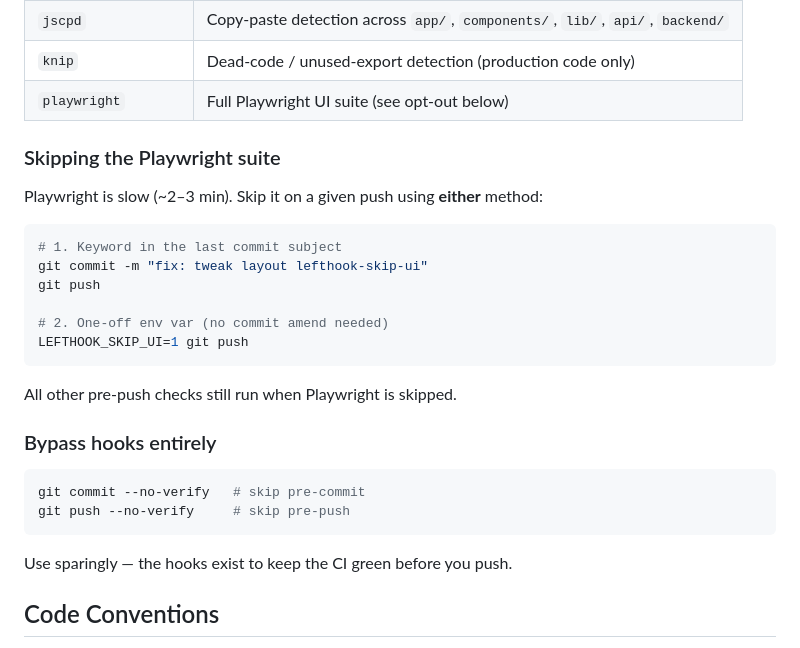
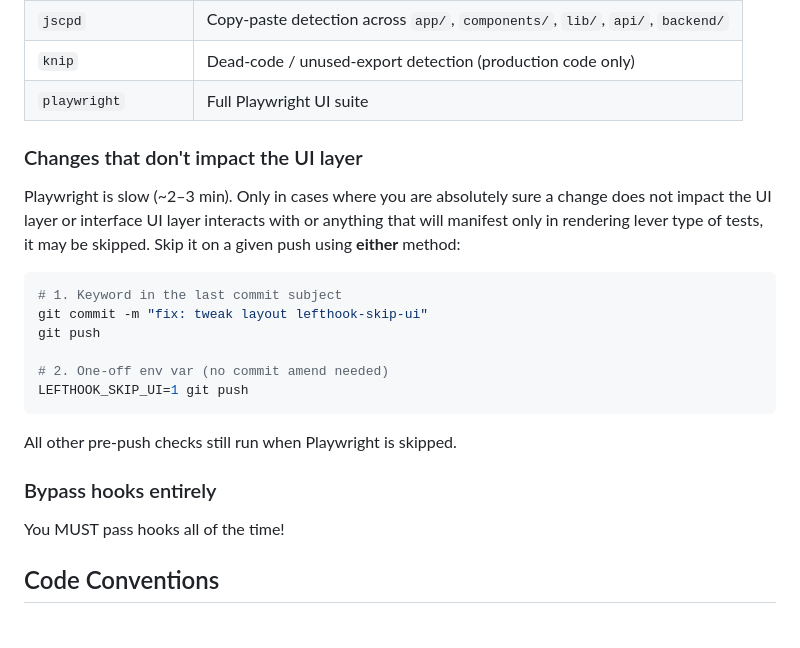
Before and after one commit to zew1me/fitness-coach-agent, a Markdown page: AGENTS.md, the part around the change. GitHub-like rendering.

````diff
--- a/AGENTS.md
+++ b/AGENTS.md
@@ -150,11 +150,13 @@ Runs sequentially and mirrors every check in `.github/workflows/ci.yml`, plus th
 | `pytest`            | `uv run pytest`                                                               |
 | `jscpd`             | Copy-paste detection across `app/`, `components/`, `lib/`, `api/`, `backend/` |
 | `knip`              | Dead-code / unused-export detection (production code only)                    |
-| `playwright`        | Full Playwright UI suite (see opt-out below)                                  |
+| `playwright`        | Full Playwright UI suite
 
-### Skipping the Playwright suite
+### Changes that don't impact the UI layer
 
-Playwright is slow (~2–3 min). Skip it on a given push using **either** method:
+Playwright is slow (~2–3 min). Only in cases where you are absolutely sure a change does not impact
+the UI layer or interface UI layer interacts with or anything that will manifest only in rendering
+lever type of tests, it may be skipped. Skip it on a given push using **either** method:
 
 ```bash
 # 1. Keyword in the last commit subject
@@ -169,12 +171,7 @@ All other pre-push checks still run when Playwright is skipped.
 
 ### Bypass hooks entirely
 
-```bash
-git commit --no-verify   # skip pre-commit
-git push --no-verify     # skip pre-push
-```
-
-Use sparingly — the hooks exist to keep the CI green before you push.
+You MUST pass hooks all of the time!
 
 ## Code Conventions
 
````
